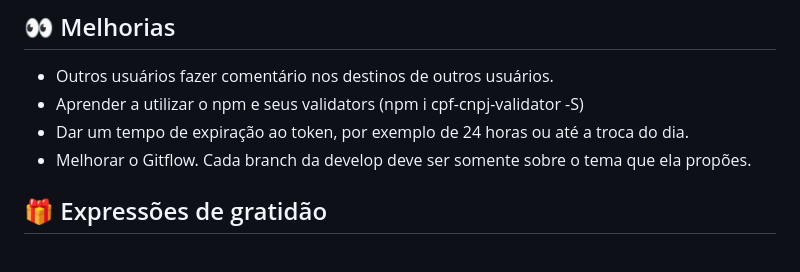
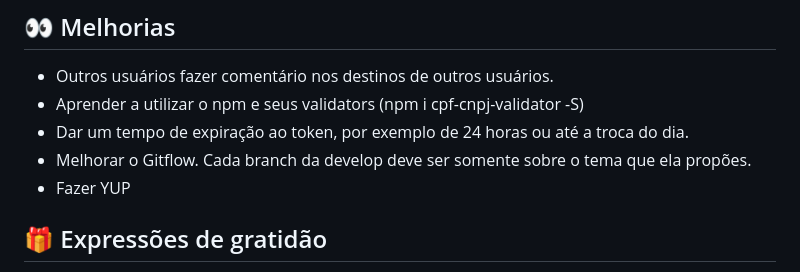
Before and after one commit to pricbnll/viagem365Backend, a Markdown page: README.md, the part around the change. GitHub-like rendering.

```diff
--- a/README.md
+++ b/README.md
@@ -155,6 +155,7 @@ SECRET_JWT=viagem365 #Qual a senha secreta para gerar o JWT? Exemplo
 - Aprender a utilizar o npm e seus validators (npm i cpf-cnpj-validator -S)
 - Dar um tempo de expiração ao token, por exemplo de 24 horas ou até a troca do dia.
 - Melhorar o Gitflow. Cada branch da develop deve ser somente sobre o tema que ela propões.
+- Fazer YUP
 
 
 ## 🎁 Expressões de gratidão
```
